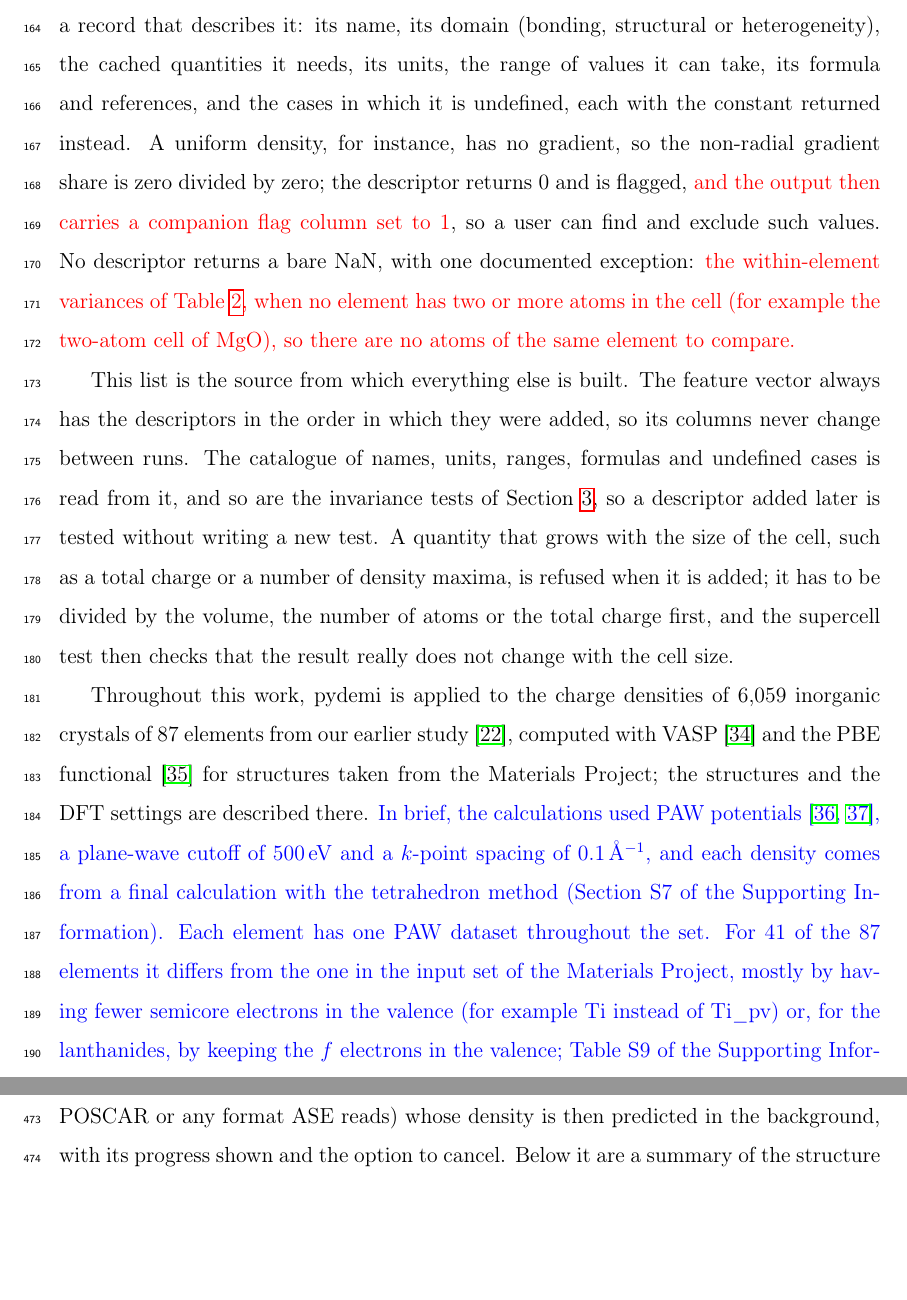
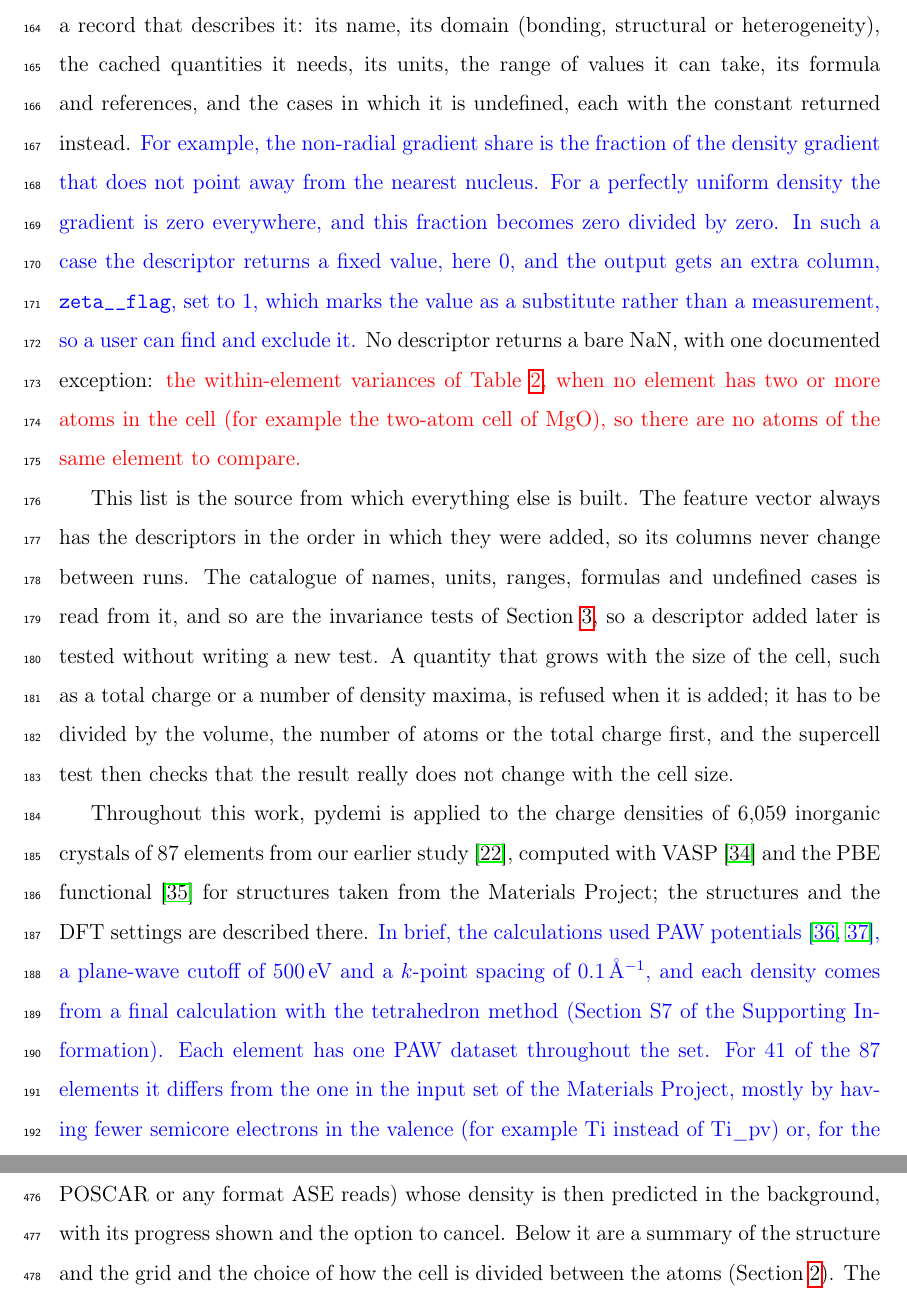
Before and after one commit to shubhamkmaurya03/pydemi-paper, a LaTeX paper (main.tex): two parts of pages 8 and 22 of 31 before the commit and two parts of pages 8 and 23 of 31 after it, joined at a grey line, cut so that both start at the same text, the shorter picture padded with empty space. Compiled offline with pdfLaTeX.

Commit message:
Explain the zeta sentinel and its flag column
Co-Authored-By: Claude Opus 5.5 <noreply@anthropic.com>

```diff
--- a/main.tex
+++ b/main.tex
@@ -284,11 +284,13 @@ density object and returns one number. It is added to a single list of all
 descriptors (the registry) together with a record that describes it: its name, its domain
 (bonding, structural or heterogeneity), the cached quantities it needs, its
 units, the range of values it can take, its formula and references, and the
-cases in which it is undefined, each with the constant returned instead. A
-uniform density, for instance, has no gradient, so the non-radial
-gradient share is zero divided by zero; the descriptor returns 0 and is flagged, {\color{red}and
-the output then carries a companion flag column set to 1}, so a user can find and
-exclude such values. No descriptor returns a bare NaN, with one documented
+cases in which it is undefined, each with the constant returned instead. \rev{For example, the non-radial gradient share is the fraction of the density
+gradient that does not point away from the nearest nucleus. For a perfectly
+uniform density the gradient is zero everywhere, and this fraction becomes zero
+divided by zero. In such a case the descriptor returns a fixed value, here 0,
+and the output gets an extra column, \texttt{zeta\_\_flag}, set to 1, which marks
+the value as a substitute rather than a measurement, so a user can find and
+exclude it.} No descriptor returns a bare NaN, with one documented
 exception: {\color{red}the within-element variances of Table~\ref{tab:families2}, when no
 element has two or more atoms in the cell (for example the two-atom cell of
 MgO), so there are no atoms of the same element to compare.}
```
